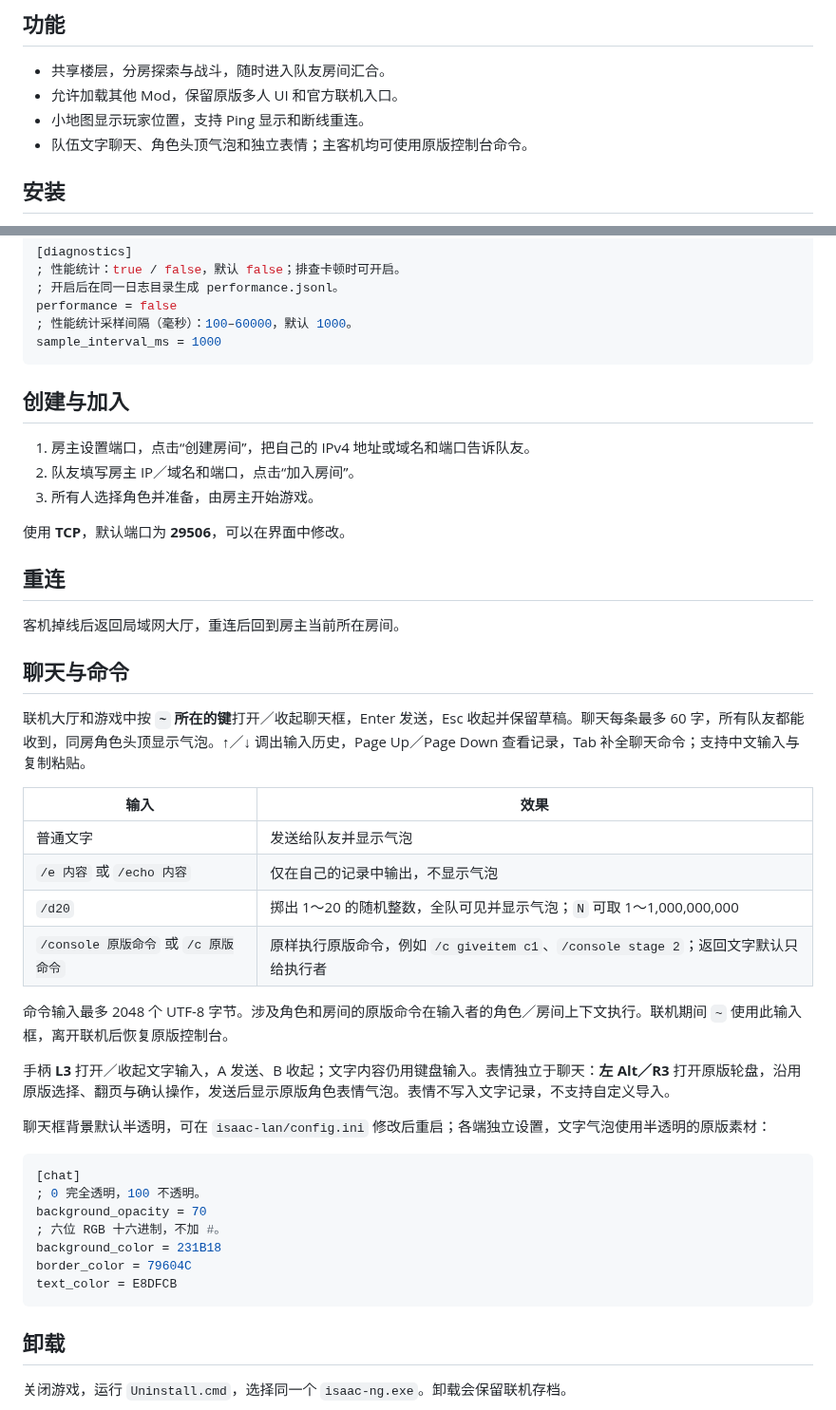
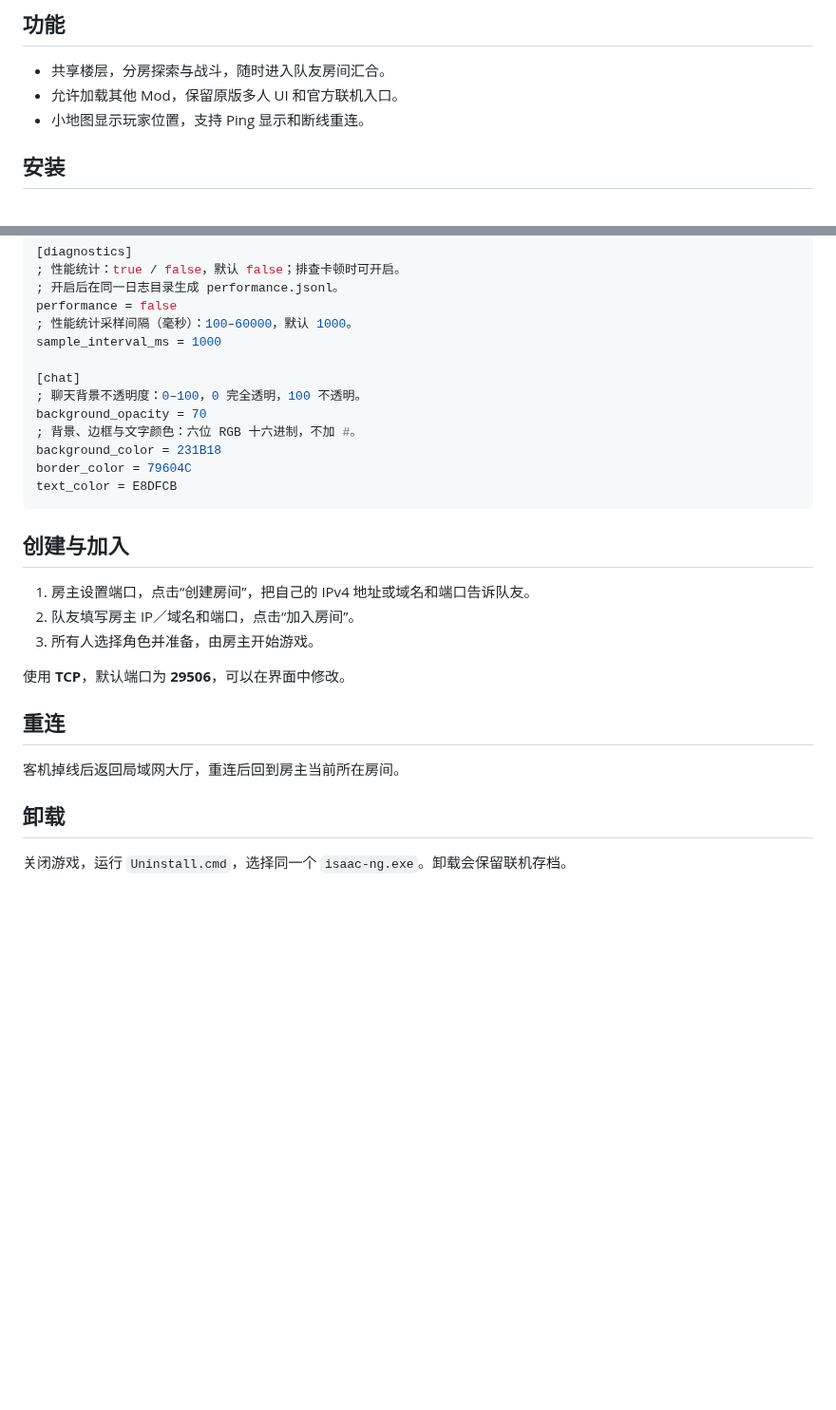
Before and after one commit to BMingSY/isaac-lan, a Markdown page: README.md, 2 parts joined by grey strips. Shown at 95% size. GitHub-like rendering; blank space fills up the shorter version.

Commit message:
docs: keep README chat additions limited to configuration

````diff
--- a/README.md
+++ b/README.md
@@ -7,7 +7,6 @@
 - 共享楼层，分房探索与战斗，随时进入队友房间汇合。
 - 允许加载其他 Mod，保留原版多人 UI 和官方联机入口。
 - 小地图显示玩家位置，支持 Ping 显示和断线重连。
-- 队伍文字聊天、角色头顶气泡和独立表情；主客机均可使用原版控制台命令。
 
 ## 安装
 
@@ -59,6 +58,14 @@ level = INFO
 performance = false
 ; 性能统计采样间隔（毫秒）：100–60000，默认 1000。
 sample_interval_ms = 1000
+
+[chat]
+; 聊天背景不透明度：0–100，0 完全透明，100 不透明。
+background_opacity = 70
+; 背景、边框与文字颜色：六位 RGB 十六进制，不加 #。
+background_color = 231B18
+border_color = 79604C
+text_color = E8DFCB
 ```
 
 ## 创建与加入
@@ -72,33 +79,6 @@ sample_interval_ms = 1000
 ## 重连
 
 客机掉线后返回局域网大厅，重连后回到房主当前所在房间。
-
-## 聊天与命令
-
-联机大厅和游戏中按 **`~` 所在的键**打开／收起聊天框，Enter 发送，Esc 收起并保留草稿。聊天每条最多 60 字，所有队友都能收到，同房角色头顶显示气泡。↑／↓ 调出输入历史，Page Up／Page Down 查看记录，Tab 补全聊天命令；支持中文输入与复制粘贴。
-
-| 输入 | 效果 |
-| --- | --- |
-| 普通文字 | 发送给队友并显示气泡 |
-| `/e 内容` 或 `/echo 内容` | 仅在自己的记录中输出，不显示气泡 |
-| `/d20` | 掷出 1～20 的随机整数，全队可见并显示气泡；`N` 可取 1～1,000,000,000 |
-| `/console 原版命令` 或 `/c 原版命令` | 原样执行原版命令，例如 `/c giveitem c1`、`/console stage 2`；返回文字默认只给执行者 |
-
-命令输入最多 2048 个 UTF-8 字节。涉及角色和房间的原版命令在输入者的角色／房间上下文执行。联机期间 `~` 使用此输入框，离开联机后恢复原版控制台。
-
-手柄 **L3** 打开／收起文字输入，A 发送、B 收起；文字内容仍用键盘输入。表情独立于聊天：**左 Alt／R3** 打开原版轮盘，沿用原版选择、翻页与确认操作，发送后显示原版角色表情气泡。表情不写入文字记录，不支持自定义导入。
-
-聊天框背景默认半透明，可在 `isaac-lan/config.ini` 修改后重启；各端独立设置，文字气泡使用半透明的原版素材：
-
-```ini
-[chat]
-; 0 完全透明，100 不透明。
-background_opacity = 70
-; 六位 RGB 十六进制，不加 #。
-background_color = 231B18
-border_color = 79604C
-text_color = E8DFCB
-```
 
 ## 卸载
 
````
Also changed, not shown: docs/chat-console.md (+1 -1 lines).
